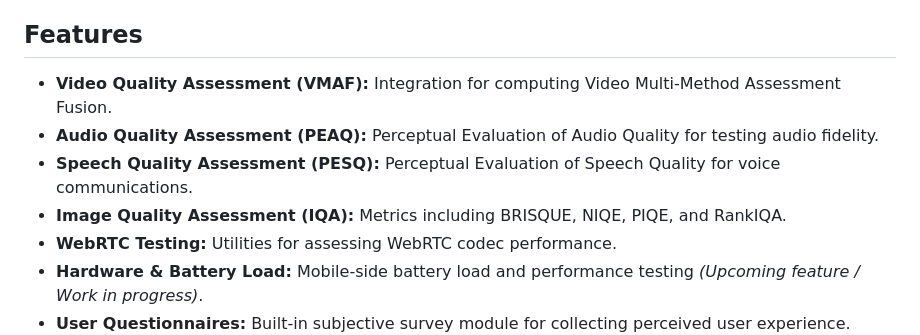
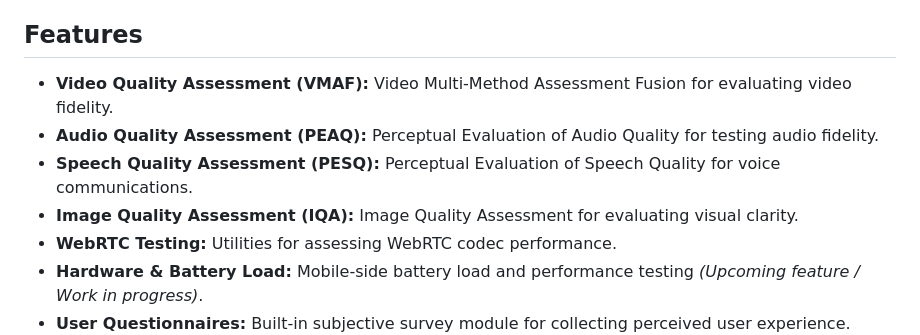
Before and after one commit to rohxnreddy/UX-Tradeoffs-App, a Markdown page: README.md, the part around the change. Drawn GitHub-style.

Commit message:
docs: simplify VMAF and IQA feature descriptions

```diff
--- a/README.md
+++ b/README.md
@@ -4,10 +4,10 @@ A comprehensive full-stack application designed to measure, analyze, and visuali
 
 ## Features
 
-- **Video Quality Assessment (VMAF):** Integration for computing Video Multi-Method Assessment Fusion.
+- **Video Quality Assessment (VMAF):** Video Multi-Method Assessment Fusion for evaluating video fidelity.
 - **Audio Quality Assessment (PEAQ):** Perceptual Evaluation of Audio Quality for testing audio fidelity.
 - **Speech Quality Assessment (PESQ):** Perceptual Evaluation of Speech Quality for voice communications.
-- **Image Quality Assessment (IQA):** Metrics including BRISQUE, NIQE, PIQE, and RankIQA.
+- **Image Quality Assessment (IQA):** Image Quality Assessment for evaluating visual clarity.
 - **WebRTC Testing:** Utilities for assessing WebRTC codec performance.
 - **Hardware & Battery Load:** Mobile-side battery load and performance testing *(Upcoming feature / Work in progress)*.
 - **User Questionnaires:** Built-in subjective survey module for collecting perceived user experience.
```
